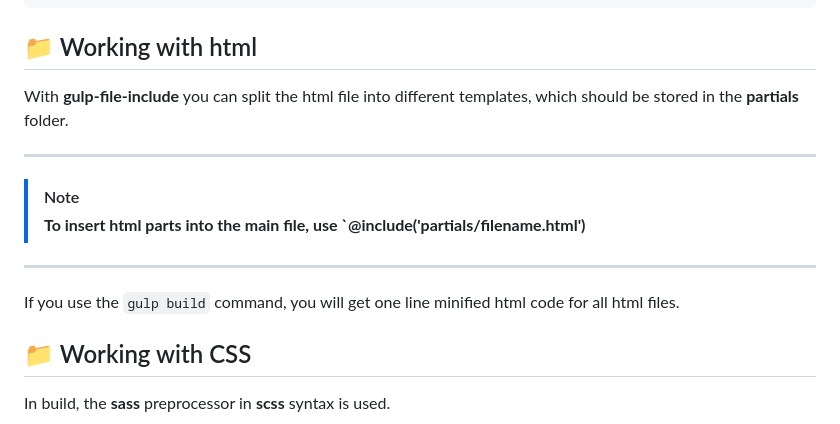
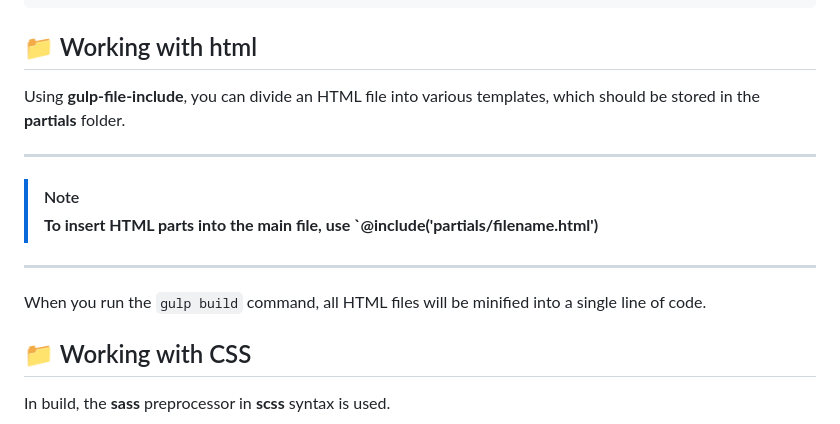
Before and after one commit to VitaliyLF/gulp-starter, a Markdown page: README.md, the part around the change printed below. GitHub-like rendering.

```diff
--- a/README.md
+++ b/README.md
@@ -86,14 +85,13 @@ Creates a temporary clone of the current repository, generates a gh-pages branch
 
 ## 📁 Working with html
 
-With **gulp-file-include** you can split the html file into different templates, which should be stored in the **partials** folder.
+Using **gulp-file-include**, you can divide an HTML file into various templates, which should be stored in the **partials** folder.
 
 ---
 > [!NOTE]
-> **To insert html parts into the main file, use `@include('partials/filename.html')**
+> **To insert HTML parts into the main file, use `@include('partials/filename.html')**
 ---
-
-If you use the `gulp build` command, you will get one line minified html code for all html files.
+When you run the `gulp build` command, all HTML files will be minified into a single line of code.
 
 ## 📁 Working with CSS
 
```
Also changed, not shown: other parts of README.md (+0 -1 lines).
